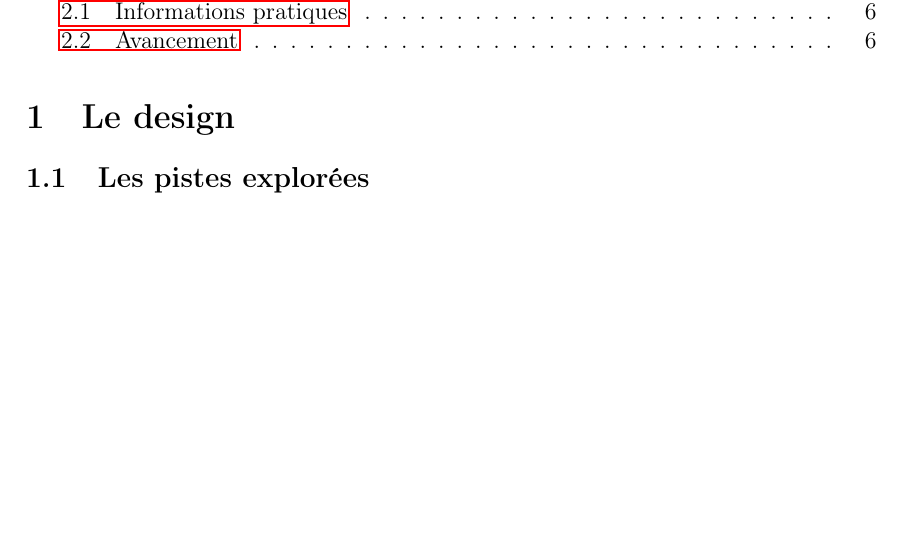
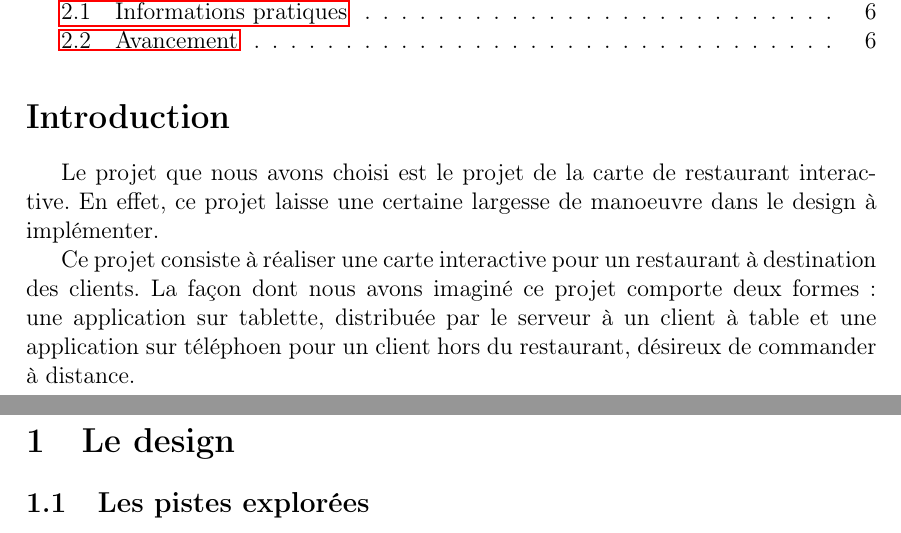
Before and after one commit to friendshipismagic/pinkie-card, a LaTeX document (report/report.tex): part of page 1 of 6 before the commit and two parts of pages 1 and 2 of 6 after it, the two joined at a grey line, cut so that both start at the same text, the shorter picture padded with empty space. Compiled offline with pdfLaTeX.

Commit message:
Added small introduction

```diff
--- a/report/report.tex
+++ b/report/report.tex
@@ -20,6 +20,17 @@
 \maketitle
 
 \tableofcontents
+
+\section*{Introduction}
+
+Le projet que nous avons choisi est le projet de la carte de restaurant interactive. En effet, ce projet laisse une
+certaine largesse de manoeuvre dans le design à implémenter.
+
+Ce projet consiste à réaliser une carte interactive pour un restaurant à destination des clients. La façon dont nous
+avons imaginé ce projet comporte deux formes : une application sur tablette, distribuée par le serveur à un client à
+table et une application sur téléphoen pour un client hors du restaurant, désireux de commander à distance.
+
+\newpage
 
 \section{Le design}
 
```
